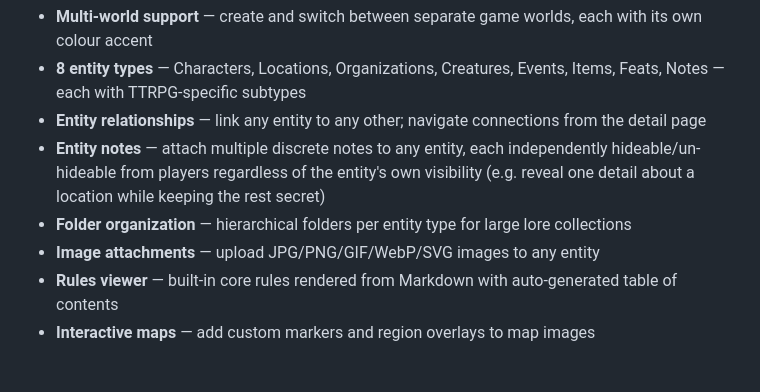
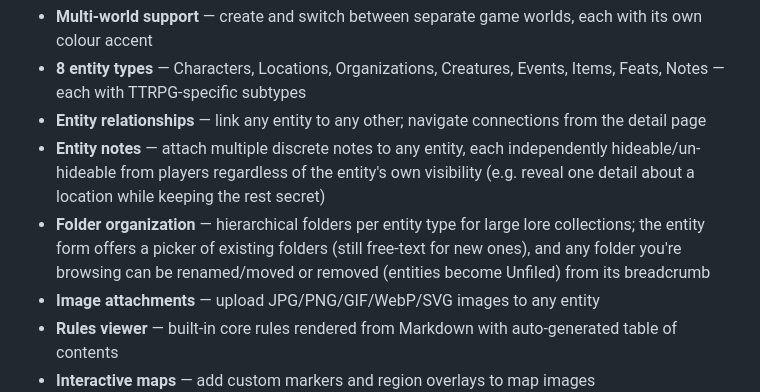
Before and after one commit to 8bit-boom/nd-world, a Markdown page: README.md, the part around the change. Rendered like a GitHub page; blank space fills up the shorter version.

Commit message:
Document improved folder picker and management in README

```diff
--- a/README.md
+++ b/README.md
@@ -10,7 +10,7 @@ A self-hosted worldbuilding and lore management system for the **Neon & Dragons*
 - **8 entity types** — Characters, Locations, Organizations, Creatures, Events, Items, Feats, Notes — each with TTRPG-specific subtypes
 - **Entity relationships** — link any entity to any other; navigate connections from the detail page
 - **Entity notes** — attach multiple discrete notes to any entity, each independently hideable/un-hideable from players regardless of the entity's own visibility (e.g. reveal one detail about a location while keeping the rest secret)
-- **Folder organization** — hierarchical folders per entity type for large lore collections
+- **Folder organization** — hierarchical folders per entity type for large lore collections; the entity form offers a picker of existing folders (still free-text for new ones), and any folder you're browsing can be renamed/moved or removed (entities become Unfiled) from its breadcrumb
 - **Image attachments** — upload JPG/PNG/GIF/WebP/SVG images to any entity
 - **Rules viewer** — built-in core rules rendered from Markdown with auto-generated table of contents
 - **Interactive maps** — add custom markers and region overlays to map images
```
